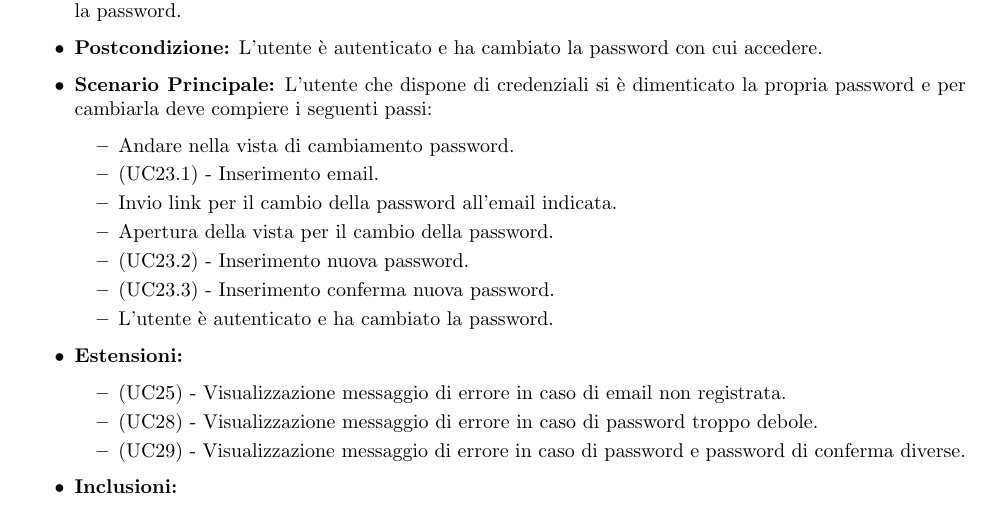
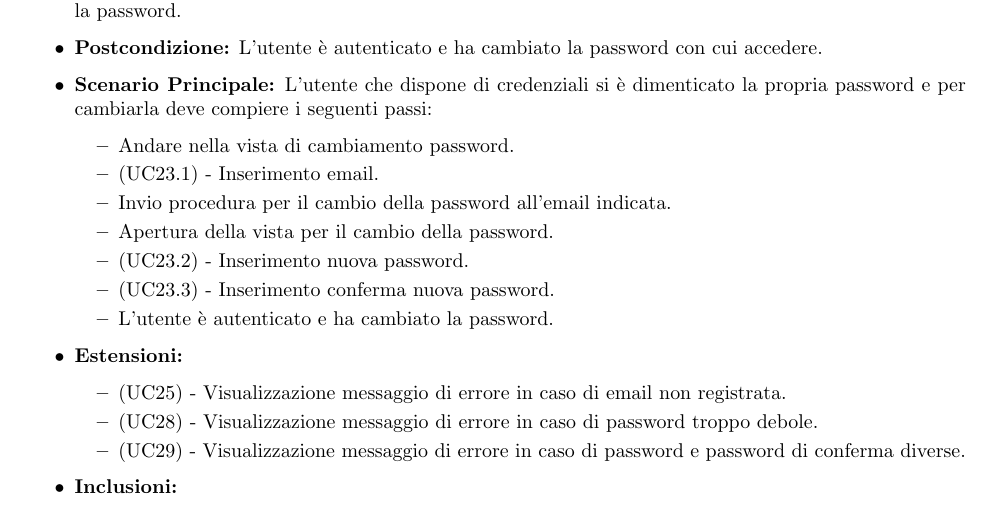
Before and after one commit to NotOnlyStudents/Documentazione, a LaTeX document (DocumentiPubblici/AnalisiDeiRequisiti/AnalisiDeiRequisiti_1.0.0.tex, which reads DocumentiPubblici/AnalisiDeiRequisiti/Sezioni/CasiUso/1AccessoAllaPiattaforma.tex): part of page 12 of 46, cut so that both start at the same text. Compiled offline with pdfLaTeX.

Commit message:
link cambio password diventa procedura

```diff
--- a/DocumentiPubblici/AnalisiDeiRequisiti/Sezioni/CasiUso/1AccessoAllaPiattaforma.tex
+++ b/DocumentiPubblici/AnalisiDeiRequisiti/Sezioni/CasiUso/1AccessoAllaPiattaforma.tex
@@ -69,7 +69,7 @@ L'utente che dispone di credenziali si è dimenticato la propria password e la v
     \begin{itemize}
         \item Andare nella vista di cambiamento password.
         \item (UC23.1) - Inserimento email.
-        \item Invio link per il cambio della password all'email indicata.
+        \item Invio procedura per il cambio della password all'email indicata.
         \item Apertura della vista per il cambio della password.
         \item (UC23.2) - Inserimento nuova password.
         \item (UC23.3) - Inserimento conferma nuova password.
```
